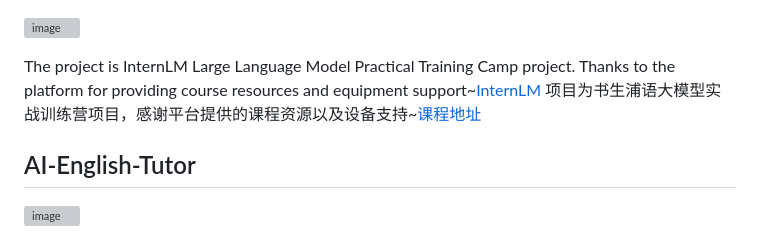
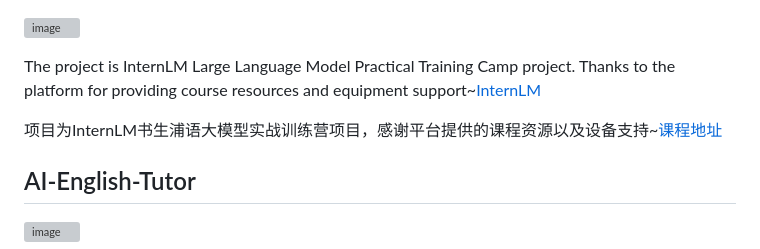
Before and after one commit to sharmt1411/Aispeakingpractice, a Markdown page: Readme.md, the part around the change printed below. Drawn GitHub-style; grey boxes are pictures that could not be loaded.

```diff
--- a/Readme.md
+++ b/Readme.md
@@ -2,7 +2,8 @@
 
 
 The project is InternLM Large Language Model Practical Training Camp project. Thanks to the platform for providing course resources and equipment support~[InternLM](https://github.com/InternLM)
-项目为书生浦语大模型实战训练营项目，感谢平台提供的课程资源以及设备支持~[课程地址](https://github.com/InternLM/Tutorial)
+
+项目为InternLM书生浦语大模型实战训练营项目，感谢平台提供的课程资源以及设备支持~[课程地址](https://github.com/InternLM/Tutorial)
 
 
 ## AI-English-Tutor
```
Also changed, not shown: other parts of Readme.md (+2 -2 lines).
